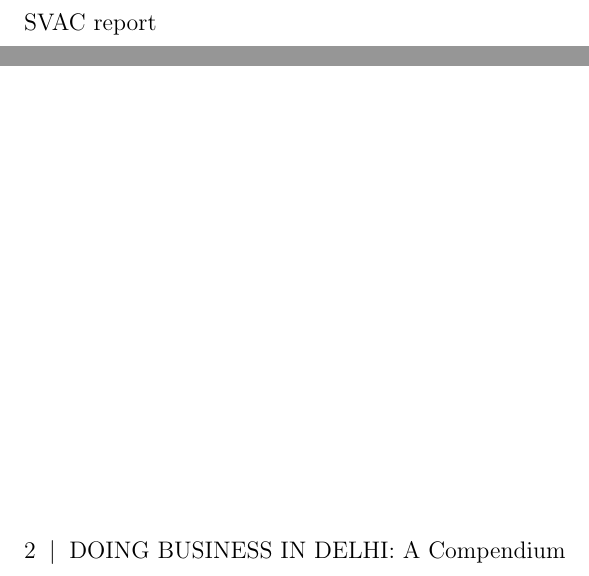
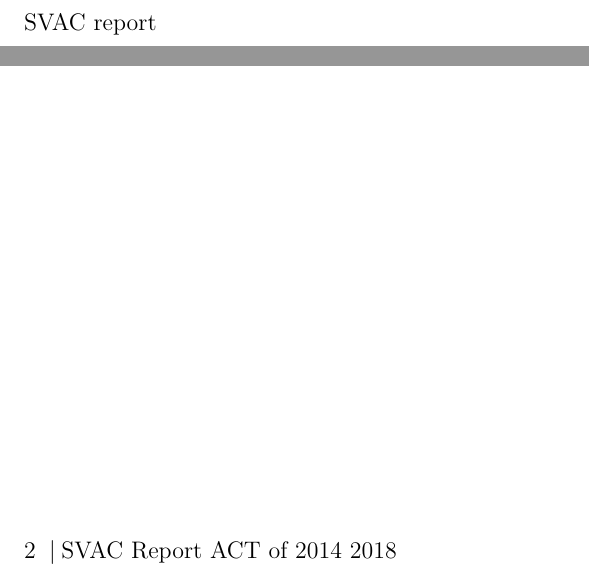
Before and after one commit to tarinisudhakar/SVAC-Report, a LaTeX document (SVAC report.tex): two parts of page 2 of 2, joined at a grey line, cut so that both start at the same text. Compiled offline with pdfLaTeX.

Commit message:
Changed the footer
From SVAC 2018 to SVAC AVT 2014 2018

```diff
--- a/SVAC report.tex
+++ b/SVAC report.tex
@@ -25,7 +25,7 @@
 \fancyhead{}
 \fancyfoot{}
 \fancyfoot[RO]{ Introduction \hspace{1mm} \textbar \hspace{1mm} \thepage\ }
-\fancyfoot[LE]{ \thepage \hspace{1mm} \textbar \hspace{1mm} DOING BUSINESS IN DELHI: A Compendium }
+\fancyfoot[LE]{ \thepage \hspace{1mm} \textbar \hspace{1mm}SVAC Report ACT of 2014 2018 }
 \renewcommand{\headrulewidth}{0pt} %change the pt width to insert header line
 \renewcommand{\footrulewidth}{0pt} %change the pt width to insert footer line
 \usepackage{amsmath}
```
Also changed, not shown: SVAC report.pdf.
